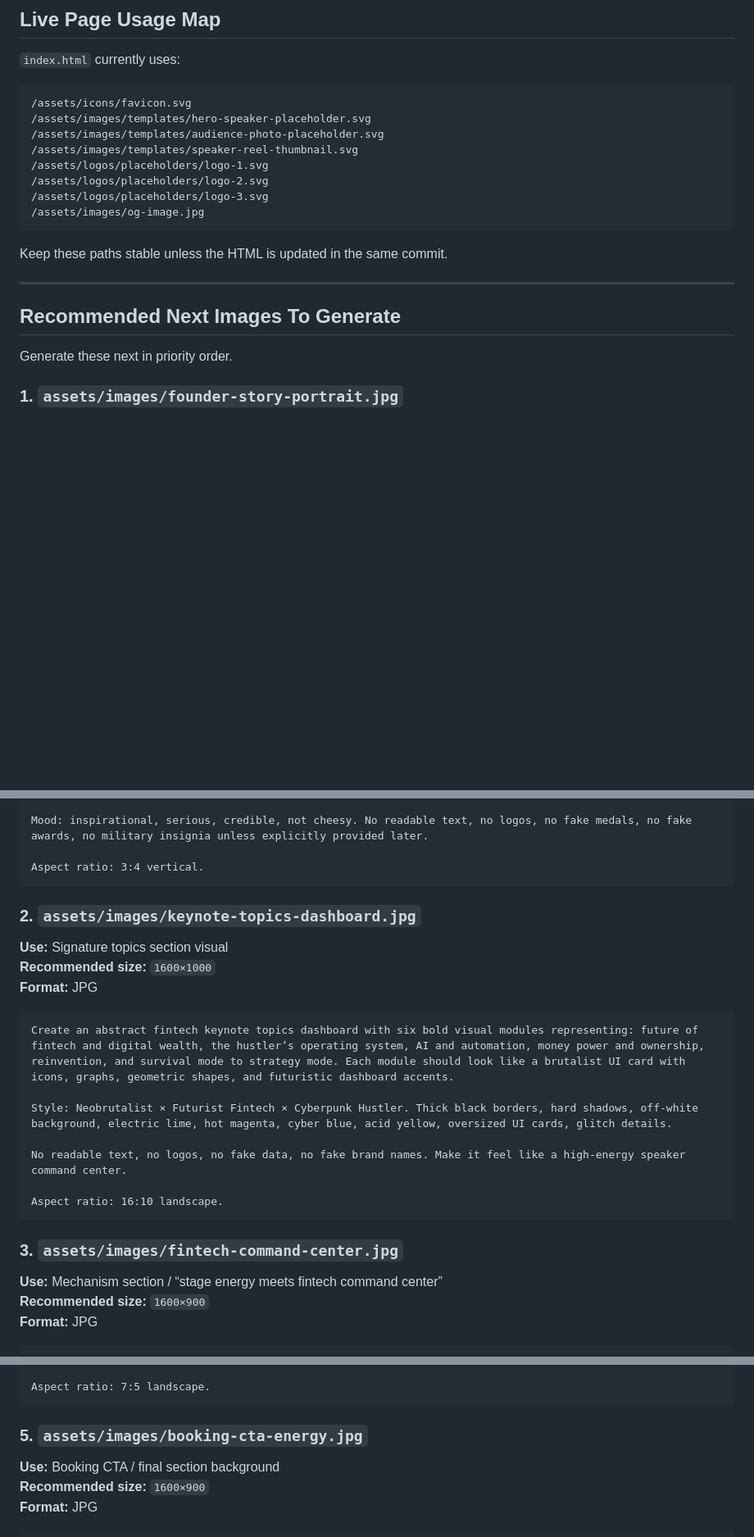
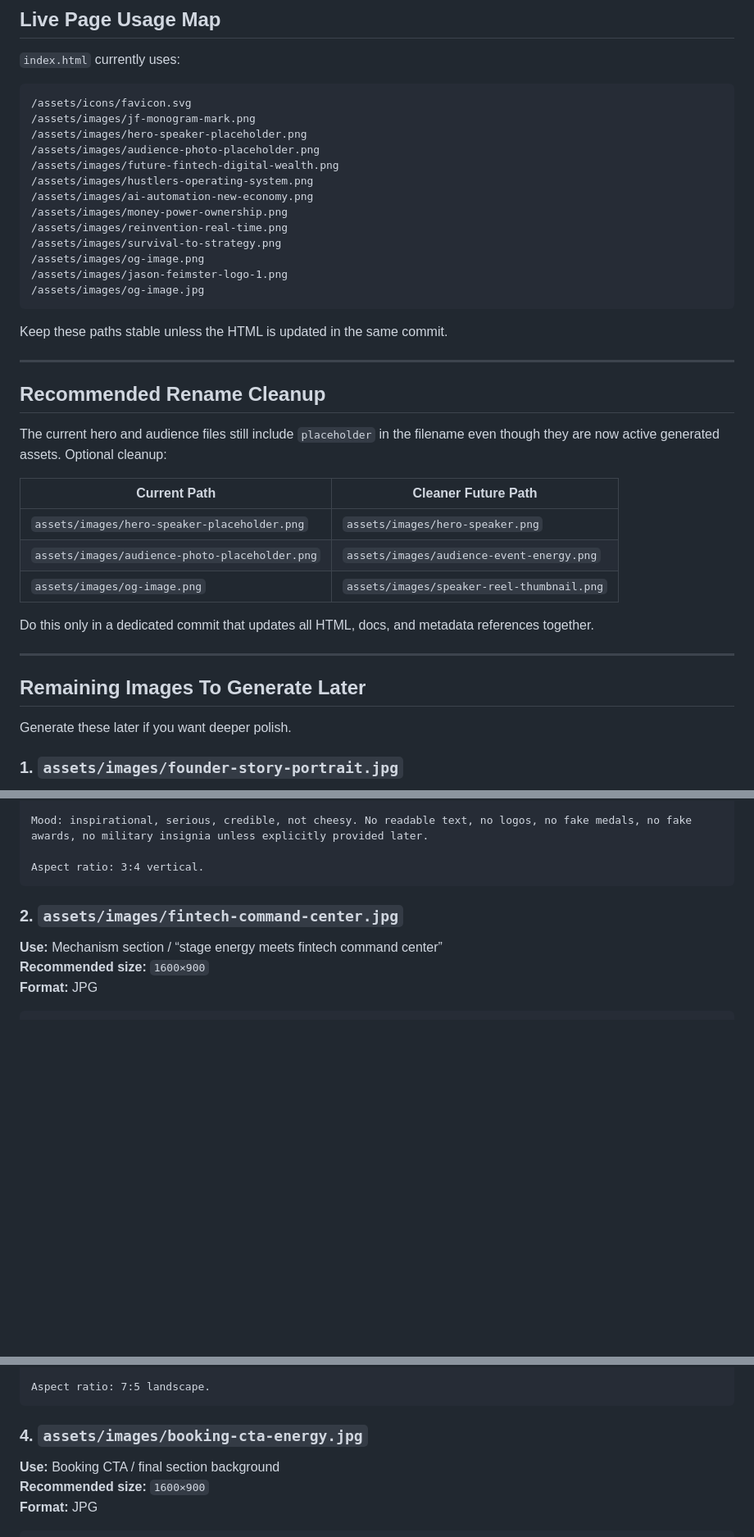
Before and after one commit to JFeimster/jason-speaks, a Markdown page: assets/images/README.md, 3 parts joined by grey strips. Shown at 82% size. Drawn GitHub-style; blank space fills up the shorter version.

````diff
--- a/assets/images/README.md
+++ b/assets/images/README.md
@@ -38,12 +45,17 @@ Related visual assets outside this folder:
 
 ```html
 /assets/icons/favicon.svg
-/assets/images/templates/hero-speaker-placeholder.svg
-/assets/images/templates/audience-photo-placeholder.svg
-/assets/images/templates/speaker-reel-thumbnail.svg
-/assets/logos/placeholders/logo-1.svg
-/assets/logos/placeholders/logo-2.svg
-/assets/logos/placeholders/logo-3.svg
+/assets/images/jf-monogram-mark.png
+/assets/images/hero-speaker-placeholder.png
+/assets/images/audience-photo-placeholder.png
+/assets/images/future-fintech-digital-wealth.png
+/assets/images/hustlers-operating-system.png
+/assets/images/ai-automation-new-economy.png
+/assets/images/money-power-ownership.png
+/assets/images/reinvention-real-time.png
+/assets/images/survival-to-strategy.png
+/assets/images/og-image.png
+/assets/images/jason-feimster-logo-1.png
 /assets/images/og-image.jpg
 ```
 
@@ -51,9 +63,23 @@ Keep these paths stable unless the HTML is updated in the same commit.
 
 ---
 
-## Recommended Next Images To Generate
+## Recommended Rename Cleanup
 
-Generate these next in priority order.
+The current hero and audience files still include `placeholder` in the filename even though they are now active generated assets. Optional cleanup:
+
+| Current Path | Cleaner Future Path |
+|---|---|
+| `assets/images/hero-speaker-placeholder.png` | `assets/images/hero-speaker.png` |
+| `assets/images/audience-photo-placeholder.png` | `assets/images/audience-event-energy.png` |
+| `assets/images/og-image.png` | `assets/images/speaker-reel-thumbnail.png` |
+
+Do this only in a dedicated commit that updates all HTML, docs, and metadata references together.
+
+---
+
+## Remaining Images To Generate Later
+
+Generate these later if you want deeper polish.
 
 ### 1. `assets/images/founder-story-portrait.jpg`
 
@@ -71,23 +97,7 @@ Mood: inspirational, serious, credible, not cheesy. No readable text, no logos,
 Aspect ratio: 3:4 vertical.
 ```
 
-### 2. `assets/images/keynote-topics-dashboard.jpg`
-
-**Use:** Signature topics section visual
-**Recommended size:** `1600×1000`
-**Format:** JPG
-
-```txt
-Create an abstract fintech keynote topics dashboard with six bold visual modules representing: future of fintech and digital wealth, the hustler’s operating system, AI and automation, money power and ownership, reinvention, and survival mode to strategy mode. Each module should look like a brutalist UI card with icons, graphs, geometric shapes, and futuristic dashboard accents.
-
-Style: Neobrutalist × Futurist Fintech × Cyberpunk Hustler. Thick black borders, hard shadows, off-white background, electric lime, hot magenta, cyber blue, acid yellow, oversized UI cards, glitch details.
-
-No readable text, no logos, no fake data, no fake brand names. Make it feel like a high-energy speaker command center.
-
-Aspect ratio: 16:10 landscape.
-```
-
-### 3. `assets/images/fintech-command-center.jpg`
+### 2. `assets/images/fintech-command-center.jpg`
 
 **Use:** Mechanism section / “stage energy meets fintech command center”
 **Recommended size:** `1600×900`
@@ -119,7 +129,7 @@ No readable text, no fake logos, no fake testimonials, no fake event names. Use
 Aspect ratio: 7:5 landscape.
 ```
 
-### 5. `assets/images/booking-cta-energy.jpg`
+### 4. `assets/images/booking-cta-energy.jpg`
 
 **Use:** Booking CTA / final section background
 **Recommended size:** `1600×900`
````
Also changed, not shown: other parts of assets/images/README.md (+24 -17 lines).
